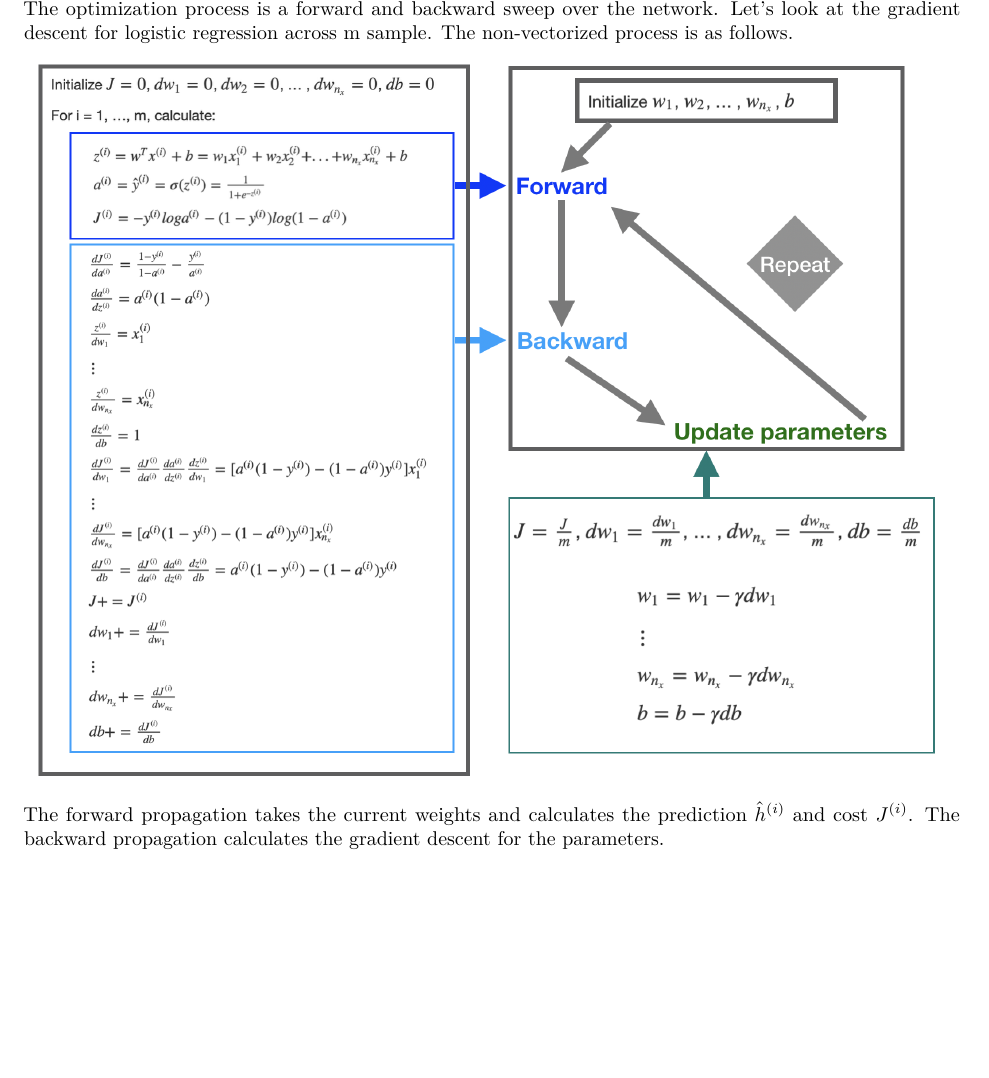
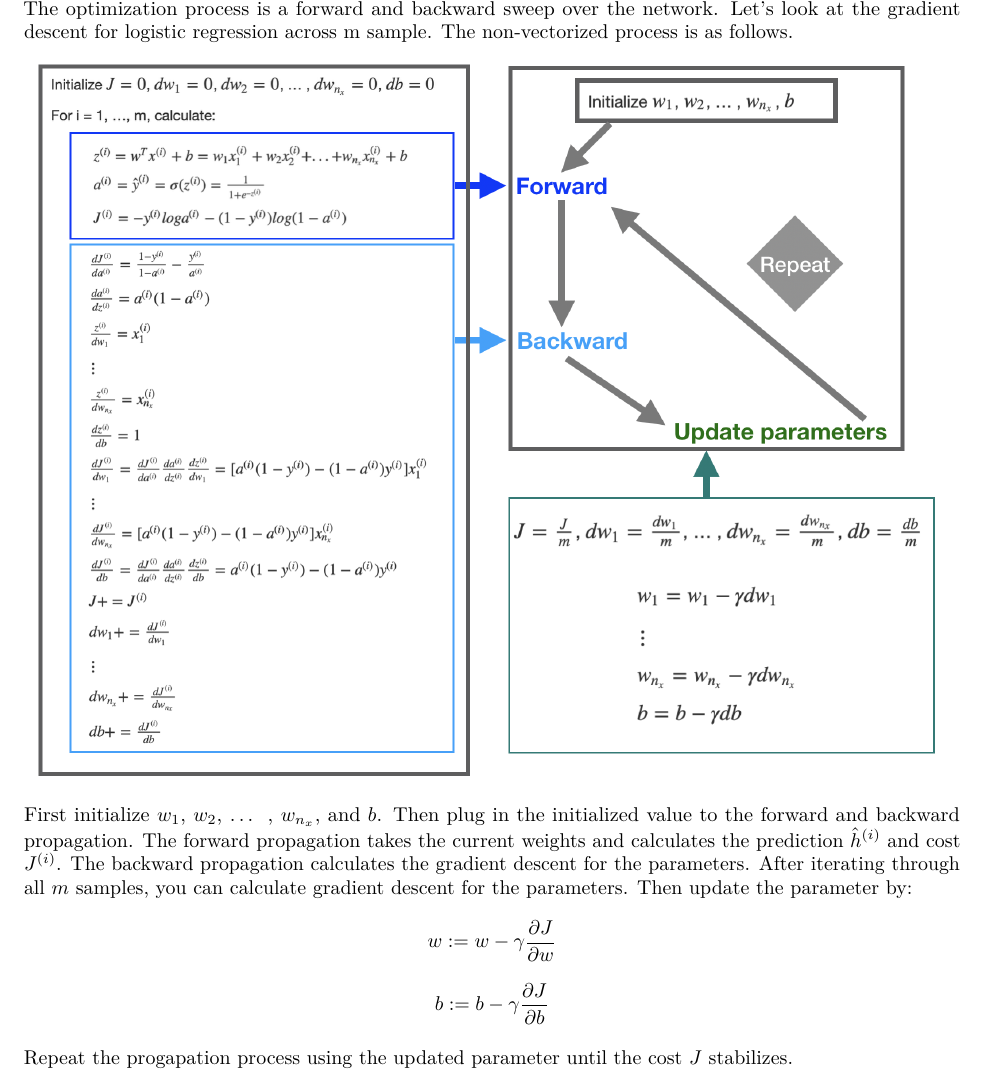
Before and after one commit to happyrabbit/IntroDataScience, an R Markdown document (12-DeepLearning.Rmd): part of page 4 of 4 before the commit and part of page 4 of 5 after it, cut so that both start at the same text, the shorter picture padded with empty space. Rendered offline with R 4.5, knitr and Pandoc, then LaTeX, with nearby package versions.

Commit message:
deep learning propagation

```diff
--- a/12-DeepLearning.Rmd
+++ b/12-DeepLearning.Rmd
@@ -111,8 +111,11 @@ The general approach to minimize  $J(w,b)$ is by gradient descent, also known as
 ![](images/GradientDescent.png){width=100%}
 </center>
 
-The forward propagation takes the current weights and calculates the prediction $\hat{h}^{(i)}$ and cost $J^{(i)}$. The backward propagation calculates the gradient descent for the parameters.
+First initialize $w_1$, $w_2$, ... , $w_{n_x}$, and $b$. Then plug in the initialized value to the forward and backward propagation.  The forward propagation takes the current weights and calculates the prediction $\hat{h}^{(i)}$ and cost $J^{(i)}$. The backward propagation calculates the gradient descent for the parameters. After iterating through all $m$ samples, you can calculate gradient descent for the parameters. Then update the parameter by:
+    $$w := w - \gamma \frac{\partial J}{\partial w}$$
+    $$b := b - \gamma \frac{\partial J}{\partial b}$$
 
+Repeat the progapation process using the updated parameter until the cost $J$ stabilizes.
 
 ### One layer neural network
 
```
